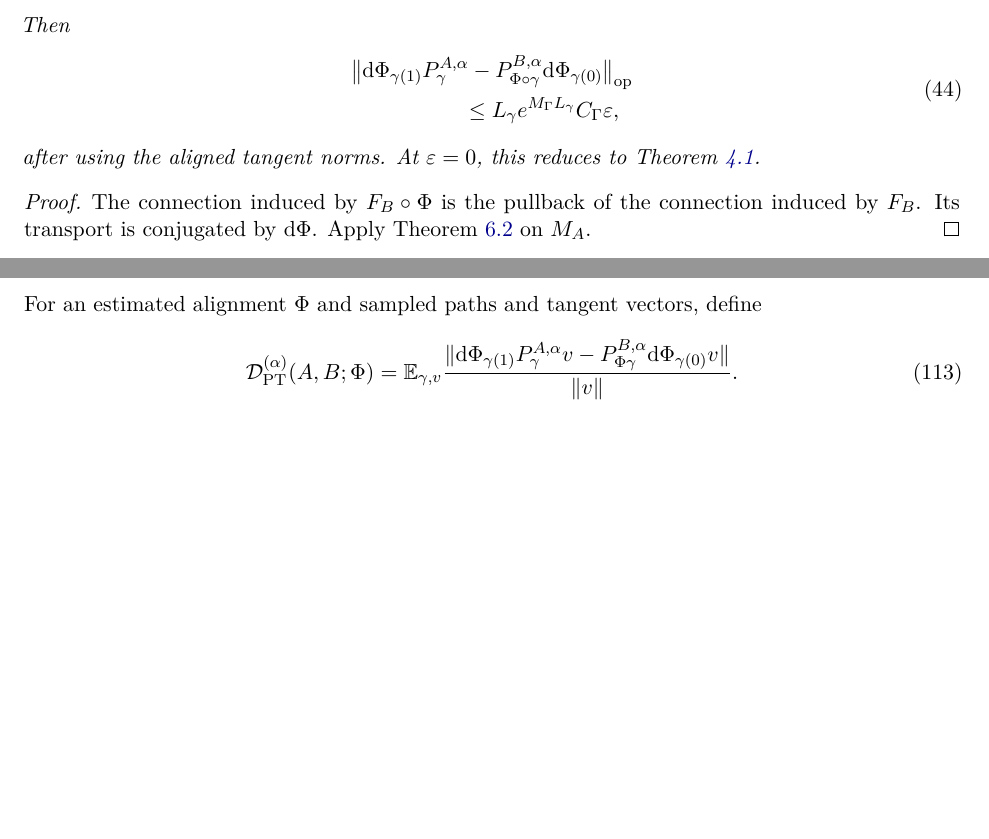
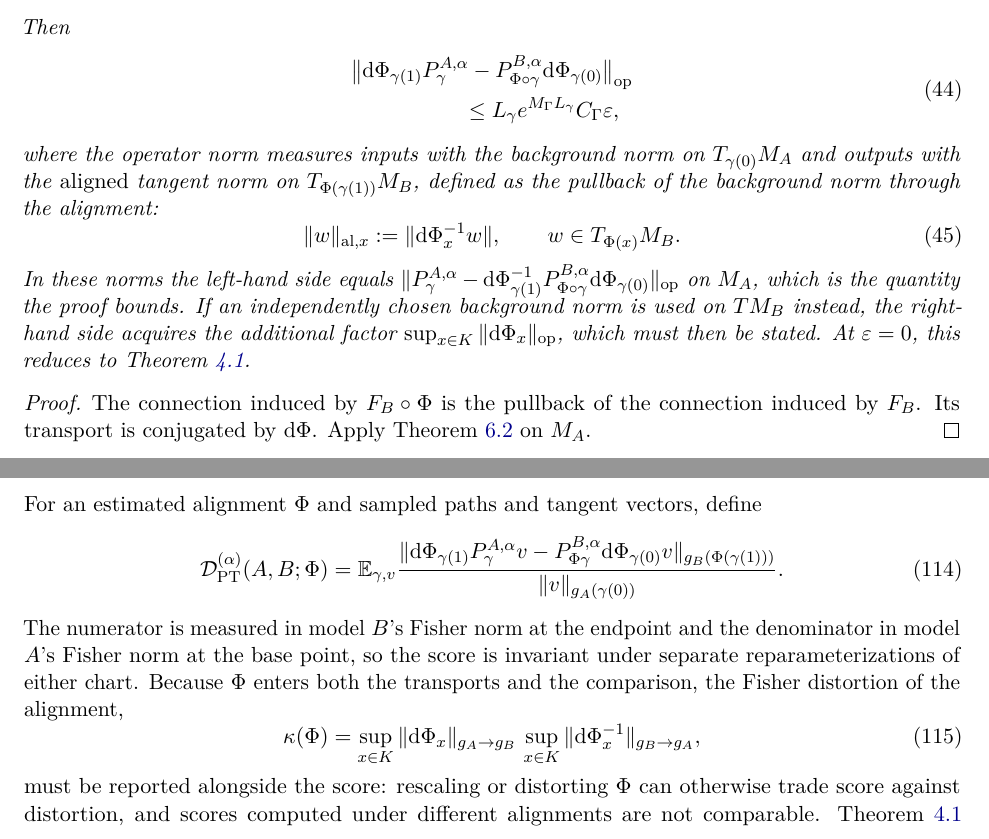
Before and after one commit to guybass/probalistic-latent-spaces, a LaTeX paper (paper/main.tex): two parts of pages 8 and 16 of 23, joined at a grey line, cut so that both start at the same text, the shorter picture padded with empty space. Compiled offline with pdfLaTeX.

Commit message:
Repair cross-model norm bookkeeping and seed-reproducibility claim
Accepted findings from the external red-team round:

- Define the aligned tangent norm in the cross-model commutator
  corollary explicitly as the dPhi-pullback of the background norm,
  state the equivalent M_A form the proof actually bounds, and give
  the extra sup||dPhi|| factor incurred under independent norms.
- Specify the transport commutation score's norms (Fisher norm of B
  at the endpoint over Fisher norm of A at the base point) and require
  reporting the alignment's Fisher distortion kappa(Phi) so scores
  under different alignments cannot be gamed or compared naively.
- Add a hedged novelty-boundary paragraph to related work stating
  which stability/separation results the cited decoder-geometry and
  steering papers do not contain.
- Correct EXPERIMENT_PROTOCOL.md: the historical pilot command reruns
  the design but does not reproduce the stored control draws, which
  predate the order-independent hashed control seeding of 93fa3f0.

The PDF rebuild remains on the paper/README.md checklist; no TeX
engine is available on this machine.

Co-Authored-By: Claude Fable 5 <noreply@anthropic.com>

```diff
--- a/paper/main.tex
+++ b/paper/main.tex
@@ -362,7 +364,14 @@ Then
 \end{split}
 \label{eq:commutator-bound}
 \end{equation}
-after using the aligned tangent norms. At $\varepsilon=0$, this reduces to Theorem~\ref{thm:exact-naturality}.
+where the operator norm measures inputs with the background norm on $T_{\gamma(0)}M_A$ and outputs with the \emph{aligned} tangent norm on $T_{\Phi(\gamma(1))}M_B$, defined as the pullback of the background norm through the alignment:
+\begin{equation}
+    \|w\|_{\mathrm{al},x}:=\|\dd\Phi_x^{-1}w\|,
+    \qquad w\in T_{\Phi(x)}M_B .
+\end{equation}
+In these norms the left-hand side equals
+$\|P_\gamma^{A,\alpha}-\dd\Phi_{\gamma(1)}^{-1}P_{\Phi\circ\gamma}^{B,\alpha}\dd\Phi_{\gamma(0)}\|_{\op}$
+on $M_A$, which is the quantity the proof bounds. If an independently chosen background norm is used on $TM_B$ instead, the right-hand side acquires the additional factor $\sup_{x\in K}\|\dd\Phi_x\|_{\op}$, which must then be stated. At $\varepsilon=0$, this reduces to Theorem~\ref{thm:exact-naturality}.
 \end{corollary}
 
 \begin{proof}
@@ -894,10 +903,16 @@ For an estimated alignment $\Phi$ and sampled paths and tangent vectors, define
     \mathcal D_{\mathrm{PT}}^{(\alpha)}(A,B;\Phi)
     =\E_{\gamma,v}
     \frac{\|\dd\Phi_{\gamma(1)} P_\gamma^{A,\alpha}v
-    -P_{\Phi\gamma}^{B,\alpha}\dd\Phi_{\gamma(0)} v\|}{\|v\|}.
+    -P_{\Phi\gamma}^{B,\alpha}\dd\Phi_{\gamma(0)} v\|_{g_B(\Phi(\gamma(1)))}}{\|v\|_{g_A(\gamma(0))}}.
     \label{eq:pt-score}
 \end{equation}
-Theorem~\ref{thm:exact-naturality} makes this score zero under exact predictive equivalence, while Corollary~\ref{cor:cross-model-commutator} bounds it under approximate equivalence. A practical study should test whether \eqref{eq:pt-score} predicts held-out steering transfer or task generalization beyond output KL and representation-only similarities such as CKA.
+The numerator is measured in model $B$'s Fisher norm at the endpoint and the denominator in model $A$'s Fisher norm at the base point, so the score is invariant under separate reparameterizations of either chart. Because $\Phi$ enters both the transports and the comparison, the Fisher distortion of the alignment,
+\begin{equation}
+    \kappa(\Phi)
+    =\sup_{x\in K}\|\dd\Phi_x\|_{g_A\to g_B}\,
+     \sup_{x\in K}\|\dd\Phi_x^{-1}\|_{g_B\to g_A},
+\end{equation}
+must be reported alongside the score: rescaling or distorting $\Phi$ can otherwise trade score against distortion, and scores computed under different alignments are not comparable. Theorem~\ref{thm:exact-naturality} makes this score zero under exact predictive equivalence, while Corollary~\ref{cor:cross-model-commutator} bounds its aligned-norm counterpart under approximate equivalence. A practical study should test whether \eqref{eq:pt-score} predicts held-out steering transfer or task generalization beyond output KL and representation-only similarities such as CKA.
 
 \subsection{Selecting the connection}
 
```
Also changed, not shown: EXPERIMENT_PROTOCOL.md (+1 -1 lines), paper/main.tex (2 more changed lines).
